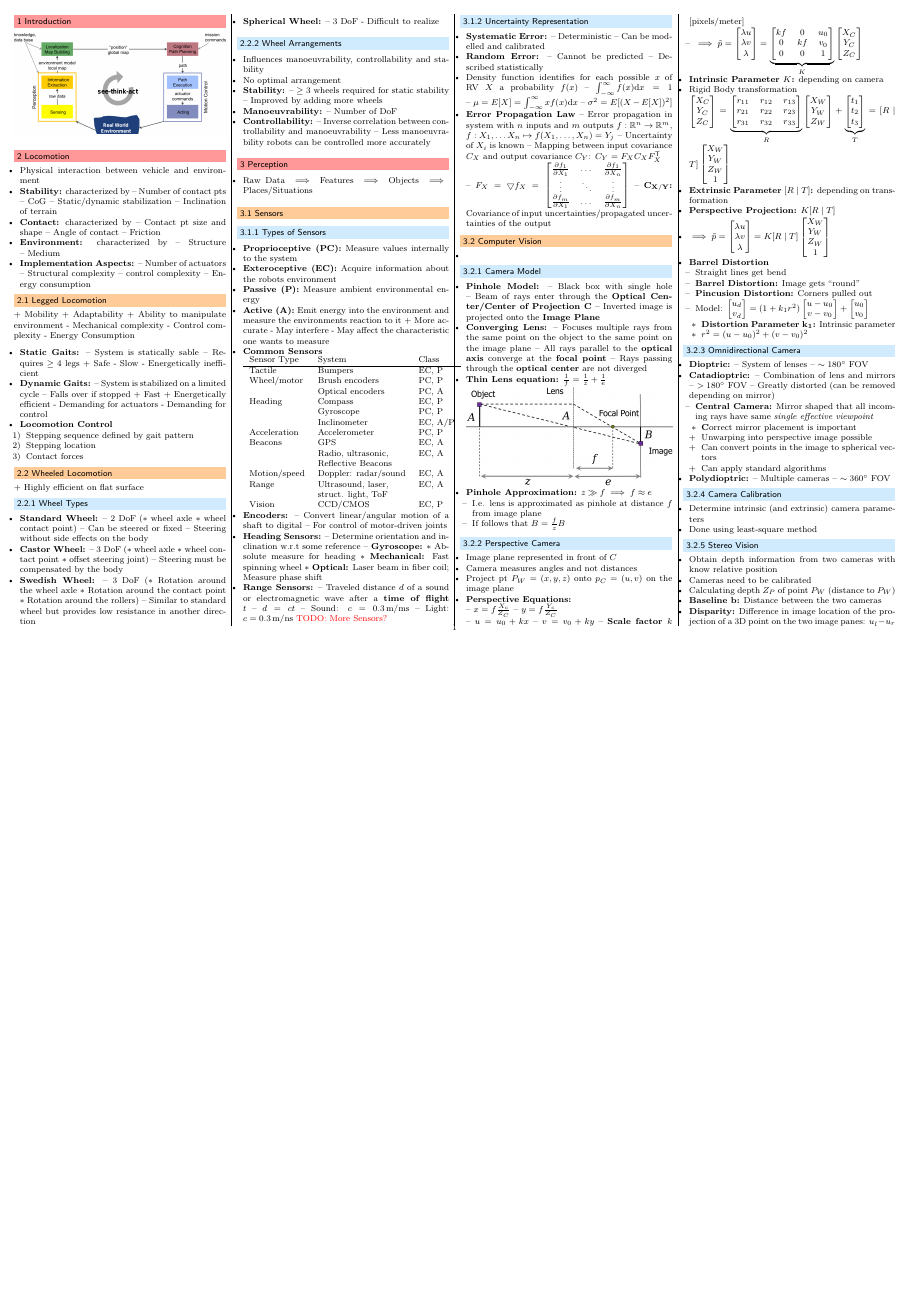
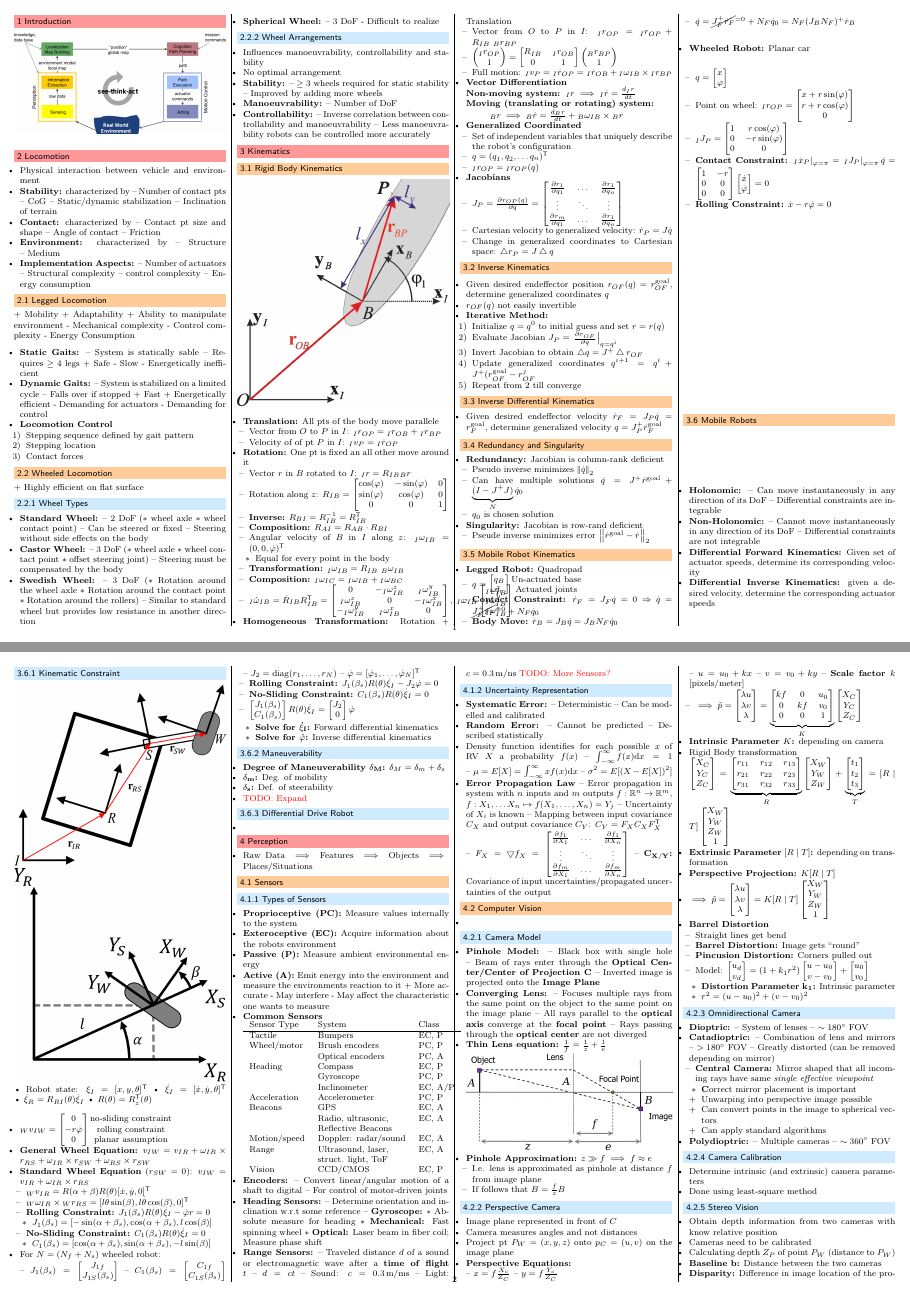
Before and after one commit to jcjgraf/ETH-Resources, a LaTeX document (main.tex, which reads 03_Kinematics.tex): page 1 of 5 before the commit and pages 1 and 2 of 6 after it, the two joined at a grey line, the shorter picture padded with empty space. Compiled offline with pdfLaTeX.

Commit message:
NEW: Section on kinematics

```diff
--- /dev/null
+++ b/03_Kinematics.tex
@@ -0,0 +1,262 @@
+%! TEX root = ./main.tex
+
+\section{Kinematics}
+\subsection{Rigid Body Kinematics}
+\includegraphics[width=\linewidth]{./Figures/03_RigidBodyTransformation.png}
+\begin{itemize}
+    \ides{Translation:} All pts of the body move parallele
+        \begin{itemize}
+            \item Vector from $O$ to $P$ in $I$: ${}_I r_{OP} = {}_I r_{OB} + {}_I r_{BP}$
+            \item Velocity of of pt $P$ in $I$: ${}_I v_P = {}_I \dot r_{OP}$
+        \end{itemize}
+    \ides{Rotation:} One pt is fixed an all other move around it
+        \begin{itemize}
+            \item Vector $r$ in $B$ rotated to $I$: ${}_I r = R_{IB} {}_B r$
+            \item Rotation along $z$: $R_{IB} =
+                \begin{bmatrix}
+                    \cos(\varphi) & -\sin(\varphi) & 0\\
+                    \sin(\varphi) & \cos(\varphi) & 0\\
+                    0 & 0 & 1
+                \end{bmatrix}$
+            \ides{Inverse:} $R_{BI} = R^{-1}_{IB} = R^\transpose_{IB}$
+            \ides{Composition:} $R_{AI} = R_{AB} \cdot R_{BI}$
+            \item Angular velocity of $B$ in $I$ along $z$: ${}_I \omega_{IB} = (0, 0, \dot \varphi)^\transpose$
+                \begin{itemize}
+                    \item Equal for every point in the body
+                \end{itemize}
+            \ides{Transformation:} ${}_I \omega_{IB} = R_{IB} \ {}_B \omega_{IB}$
+            \ides{Composition:} ${}_I \omega_{IC} = {}_I \omega_{IB} + {}_I \omega_{BC}$
+            \item ${}_I \hat \omega_{IB} = \dot R_{IB} R^\transpose_{IB} =
+                \begin{bmatrix}
+                    0 & -{}_I \omega^z_{IB} & {}_I \omega^y_{IB}\\
+                    {}_I \omega^z_{IB} & 0 & -{}_I \omega^x_{IB}\\
+                    -{}_I \omega^y_{IB} & {}_I \omega^x_{IB} & 0
+                \end{bmatrix}, \ {}_I \omega_{IB}
+                \begin{bmatrix}
+                    {}_I \omega^x_{IB}\\
+                    {}_I \omega^y_{IB}\\
+                    {}_I \omega^z_{IB}
+                \end{bmatrix}$
+        \end{itemize}
+    \ides{Homogeneous Transformation:} Rotation $+$ Translation
+        \begin{itemize}
+            \item Vector from $O$ to $P$ in $I$: ${}_I r_{OP} = {}_I r_{OP} + R_{IB} \ {}_B r_{BP}$
+            \item $
+                \begin{pmatrix}
+                    {}_I r_{OP}\\
+                    1
+                \end{pmatrix} =
+                \begin{bmatrix}
+                    R_{IB} & {}_I r_{OB}\\
+                    0 & 1
+                \end{bmatrix}
+                \begin{pmatrix}
+                    {}_B r_{BP}\\
+                    1
+                \end{pmatrix}$
+            \item Full motion: ${}_I v_P = {}_I \dot r_{OP} = {}_I \dot r_{OB} + {}_I \omega_{IB} \times {}_I r_{BP}$
+        \end{itemize}
+    \ides{Vector Differentiation}
+        \begin{description}
+            \item[Non-moving system:] ${}_I r \implies {}_I \dot r = \frac{d {}_I r}{dt}$
+            \item[Moving (translating or rotating) system:] ${}_B r \implies {}_B \dot r = \frac{d {}_B r}{dt} + {}_B \omega_{IB} \times {}_B r$
+        \end{description}
+    \ides{Generalized Coordinated}
+        \begin{itemize}
+            \item Set of independent variables that uniquely describe the robot's configuration
+            \item $q = (q_1, q_2, \dots q_n)^\transpose$
+            \item ${}_I r_{OP} = {}_I r_{OP}(q)$
+        \end{itemize}
+    \ides{Jacobians}
+        \begin{itemize}
+            \item $J_P = \frac{\partial r_{OP}(q)}{\partial q} =
+                \begin{bmatrix}
+                    \frac{\partial r_1}{\partial q_1} & \dots & \frac{\partial r_1}{\partial q_n}\\
+                    \vdots & \ddots & \vdots\\
+                    \frac{\partial r_m}{\partial q_1} & \dots & \frac{\partial r_1}{\partial q_n}\\
+                \end{bmatrix}$
+            \item Cartesian velocity to generalized velocity: $\dot r_P = J \dot q$
+            \item Change in generalized coordinates to Cartesian space: $\bigtriangleup r_P = J \bigtriangleup q$
+        \end{itemize}
+\end{itemize}
+
+\subsection{Inverse Kinematics}
+\begin{itemize}
+    \item Given desired endeffector position $r_{OF}(q) = r^{\text{goal}}_{OF}$, determine generalized coordinates $q$
+    \item $r_{OF}(q)$ not easily invertible
+    \ides{Iterative Method:}
+        \begin{itemize}
+            \item[1)] Initialize $q = q^0$ to initial guess and set $r = r(q)$
+            \item[2)] Evaluate Jacobian $J_P = \left.\frac{\partial r_{OF}}{\partial q} \right|_{q = q^i}$
+                \item[3)] Invert Jacobian to obtain $\bigtriangleup q = J^+ \bigtriangleup r_{OF}$
+                \item[4)] Update generalized coordinates $q^{i+1} = q^i + J^+(r^\text{goal}_{OF} - r^j_{OF}$
+                \item[5)] Repeat from $2$ till converge
+        \end{itemize}
+\end{itemize}
+
+\subsection{Inverse Differential Kinematics}
+\begin{itemize}
+    \item Given desired endeffector velocity $\dot r_{F} = J_P \dot q = r^\text{goal}_F$, determine generalized velocity $q = J^+_P \dot r^\text{goal}_F$
+\end{itemize}
+
+\subsection{Redundancy and Singularity}
+\begin{itemize}
+    \ides{Redundancy:} Jacobian is column-rank deficient
+        \begin{itemize}
+            \item Pseudo inverse minimizes $\norm{\dot q}_2$
+            \item Can have multiple solutions $\dot q = J^+ \dot r^\text{goal} + \underbrace{(I - J^+ J)}_{N} \dot q_0$
+            \item $q_0$ is chosen solution
+        \end{itemize}
+    \ides{Singularity:} Jacobian is row-rand deficient
+        \begin{itemize}
+            \item Pseude inverse minimizes error $\norm{\dot r^\text{goal} - \dot r}_2$
+        \end{itemize}
+\end{itemize}
+
+\subsection{Mobile Robot Kinematics}
+\begin{itemize}
+    \ides{Legged Robot:} Quadropad
+        \begin{itemize}
+            \item $q =
+                \begin{bmatrix}
+                    q_B\\
+                    q_r
+                \end{bmatrix}
+                \begin{matrix}
+                    \text{Un-actuated base}\\
+                    \text{Actuated joints}
+                \end{matrix}$
+            \ides{Contact Constraint:} $\dot r_F = J_F \dot q = 0 \Rightarrow \dot q = \cancel{J^+_F \dot r_F}^{=0} + N_F \dot q_0$
+            \ides{Body Move:} $\dot r_B = J_B \dot q = J_B N_F \dot q_0$
+        \item $\dot q = \cancel{J^+_F \dot r_F}^{=0} + N_F \dot q_0 = N_F(J_B N_F)^+ \dot r_B$
+        \end{itemize}
+    \ides{Wheeled Robot:} Planar car
+        \begin{itemize}
+            \item $q =
+                \begin{bmatrix}
+                    x\\
+                    \varphi
+                \end{bmatrix}$
+            \item Point on wheel: ${}_I r_{OP} =
+                \begin{bmatrix}
+                    x + r \sin(\varphi)\\
+                    r + r \cos(\varphi)\\
+                        0
+                \end{bmatrix}$
+            \item ${}_I J_P =
+                \begin{bmatrix}
+                    1 & r \cos(\varphi)\\
+                    0 & -r \sin(\varphi)\\
+                    0 & 0
+                \end{bmatrix}$
+        \ides{Contact Constraint:} $\left. {}_I \dot x_P \right|_{\varphi = \pi} = \left. {}_I J_P \right|_{\varphi = \pi} \dot q =
+                    \begin{bmatrix}
+                        1 & -r\\
+                        0 & 0\\
+                        0 & 0
+                    \end{bmatrix}
+                    \begin{bmatrix}
+                        \dot x\\
+                        \dot \varphi
+                    \end{bmatrix} = 0$
+            \ides{Rolling Constraint:} $\dot x - r \dot \varphi = 0$
+        \end{itemize}
+\end{itemize}
+
+\subsection{Mobile Robots}
+\begin{itemize}
+    \ides{Holonomic:}
+        \begin{itemize*}
+            \item Can move instantaneously in any direction of its DoF
+            \item Differential constraints are integrable
+        \end{itemize*}
+    \ides{Non-Holonomic:}
+        \begin{itemize*}
+            \item Cannot move instantaneously in any direction of its DoF
+            \item Differential constraints are not integrable
+        \end{itemize*}
+    \ides{Differential Forward Kinematics:} Given set of actuator speeds, determine its corresponding velocity
+    \ides{Differential Inverse Kinematics:} given a desired velocity, determine the corresponding actuator speeds
+\end{itemize}
+
+\subsubsection{Kinematic Constraint}
+\includegraphics[width=\linewidth]{./Figures/03_WheelEquation.png}
+\includegraphics[width=\linewidth]{./Figures/03_StandardWheel.png}
+\begin{itemize*}
+    \item Robot state: $\xi_I = [x, y, \theta]^\transpose$
+    \item $\dot \xi_I = [\dot x, \dot y, \dot \theta]^\transpose$
+    \item $\dot \xi_R = R_{RI}(\theta) \dot \xi_I$
+    \item $R(\theta) = R^\transpose_z(\theta)$
+\end{itemize*}
+\begin{itemize}
+    \item ${}_W v_{IW} =
+        \begin{bmatrix}
+            0\\
+            -r \dot \varphi\\
+            0
+        \end{bmatrix}
+        \begin{matrix}
+            \text{no-sliding constraint}\\
+            \text{rolling constraint}\\
+            \text{planar assumption}
+        \end{matrix}$
+    \ides{General Wheel Equation:} $v_{IW} = v_{IR} + \omega_{IR} \times r_{RS} + \omega_{IR} \times r_{SW} + \omega_{RS} \times r_{SW}$
+    \ides{Standard Wheel Equation} ($r_{SW} = 0$): $v_{IW} = v_{IR} + \omega_{IR} \times r_{RS}$
+        \begin{itemize}
+            \item ${}_W v_{IR} = R(\alpha + \beta) R(\theta)[\dot x, \dot y, 0]^\transpose$
+            \item ${}_W \omega_{IR} \times {}_W r_{RS} = [l \dot \theta \sin(\beta), l \dot \theta \cos(\beta), 0]^\transpose$
+            \ides{Rolling Constraint:} $J_1(\beta_s) R(\theta) \dot \xi_I - \dot \varphi r = 0$
+                \begin{itemize}
+                    \item  $J_1(\beta_s) = [-\sin(\alpha + \beta_s), \cos(\alpha + \beta_s), l \cos(\beta)]$
+                \end{itemize}
+            \ides{No-Sliding Constraint:} $C_1(\beta_s) R(\theta) \dot \xi_I = 0$
+                \begin{itemize}
+                    \item $C_1(\beta_s) = [\cos(\alpha + \beta_s), \sin(\alpha + \beta_s), -l \sin(\beta)]$
+                \end{itemize}
+        \end{itemize}
+    \item For $N = (N_f + N_s)$ wheeled robot:
+        \\ \begin{itemize*}
+            \item $J_1(\beta_s) =
+                \begin{bmatrix}
+                    J_{1f}\\
+                    J_{1S}(\beta_s)
+                \end{bmatrix}$
+            \item $C_1(\beta_s) =
+                \begin{bmatrix}
+                    C_{1f}\\
+                    C_{1S}(\beta_s)
+                \end{bmatrix}$
+            \item $J_2 = \mathrm{diag}(r_1, \dots, r_N)$
+            \item $\dot \varphi = [\dot \varphi_1, \dots, \dot \varphi_N]^\transpose$
+        \end{itemize*}
+        \begin{itemize}
+            \ides{Rolling Constraint:} $J_1(\beta_s) R(\theta) \dot \xi_I - J_2 \dot \varphi = 0$
+            \ides{No-Sliding Constraint:} $C_1(\beta_s) R(\theta) \dot \xi_I = 0$
+            \item $
+                \begin{bmatrix}
+                    J_1(\beta_s)\\
+                    C_1(\beta_s)
+                \end{bmatrix} R(\theta) \dot \xi_I =
+                \begin{bmatrix}
+                    J_2\\
+                    0
+                \end{bmatrix} \dot \varphi$
+                \begin{itemize}
+                    \ides{Solve for $\mathbf{\dot \xi_I}$:} Forward differential kinematics
+                    \ides{Solve for $\mathbf{\dot \varphi}$:} Inverse differential kinematics
+                \end{itemize}
+        \end{itemize}
+\end{itemize}
+
+\subsubsection{Maneuverability}
+\begin{itemize}
+    \ides{Degree of Maneuverability $\mathbf{\delta_M}$:} $\delta_M = \delta_m + \delta_s$
+    \ides{$\mathbf{\delta_m}$:} Deg. of mobility
+    \ides{$\mathbf{\delta_s}$:} Def. of steerability
+    \item \todo{Expand}
+\end{itemize}
+
+\subsubsection{Differential Drive Robot}
+\begin{itemize}
+    \item
+\end{itemize}
--- a/main.tex
+++ b/main.tex
@@ -3,6 +3,8 @@
 % Scalable font
 \usepackage{lmodern}
 \usepackage[fontsize=8pt]{scrextend}
+
+\usepackage{cancel}
 
 \usepackage{cheatsheet}
 \usepackage{math}
```
Also changed, not shown: Figures/03_RigidBodyTransformation.png (added), Figures/03_StandardWheel.png (added), Figures/03_WheelEquation.png (added), main.tex (1 more changed lines).
